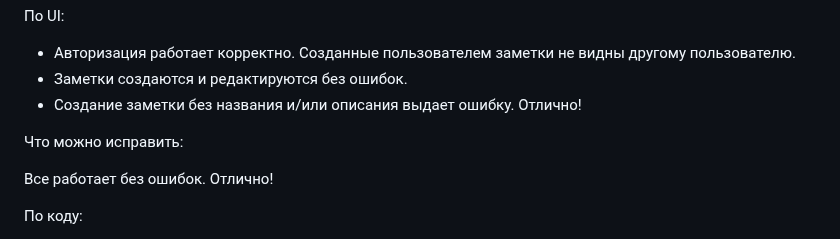
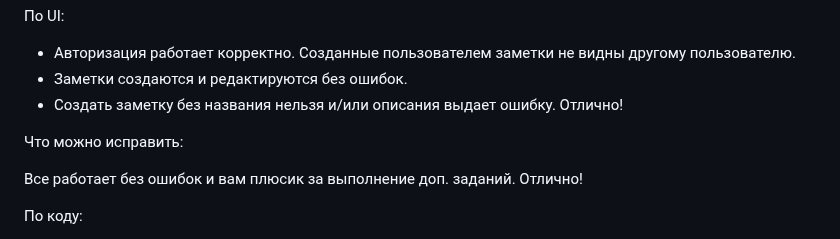
Before and after one commit to serejajar/serejajar.github.io, a Markdown page: skillbox/nodejs-curs.md, the part around the change. Drawn GitHub-style.

Commit message:
skillbox update

```diff
--- a/skillbox/nodejs-curs.md
+++ b/skillbox/nodejs-curs.md
@@ -3,11 +3,12 @@
 По UI:
 + Авторизация работает корректно. Созданные пользователем заметки не видны другому пользователю.
 + Заметки создаются и редактируются без ошибок.
-+ Создание заметки без названия и/или описания выдает ошибку. Отлично!
++ Создать заметку без названия нельзя и/или описания выдает ошибку. Отлично!
 
 Что можно исправить:
 
-Все работает без ошибок. Отлично!
+Все работает без ошибок и вам плюсик за выполнение доп. заданий. Отлично!
+
 
 По коду:
 + Пароль хранится в захешированном виде.
```
Also changed, not shown: skillbox/js_basic/08_dom-basics-2.md (+0 -5 lines), skillbox/node/05-timers.md (+1 -1 lines).
